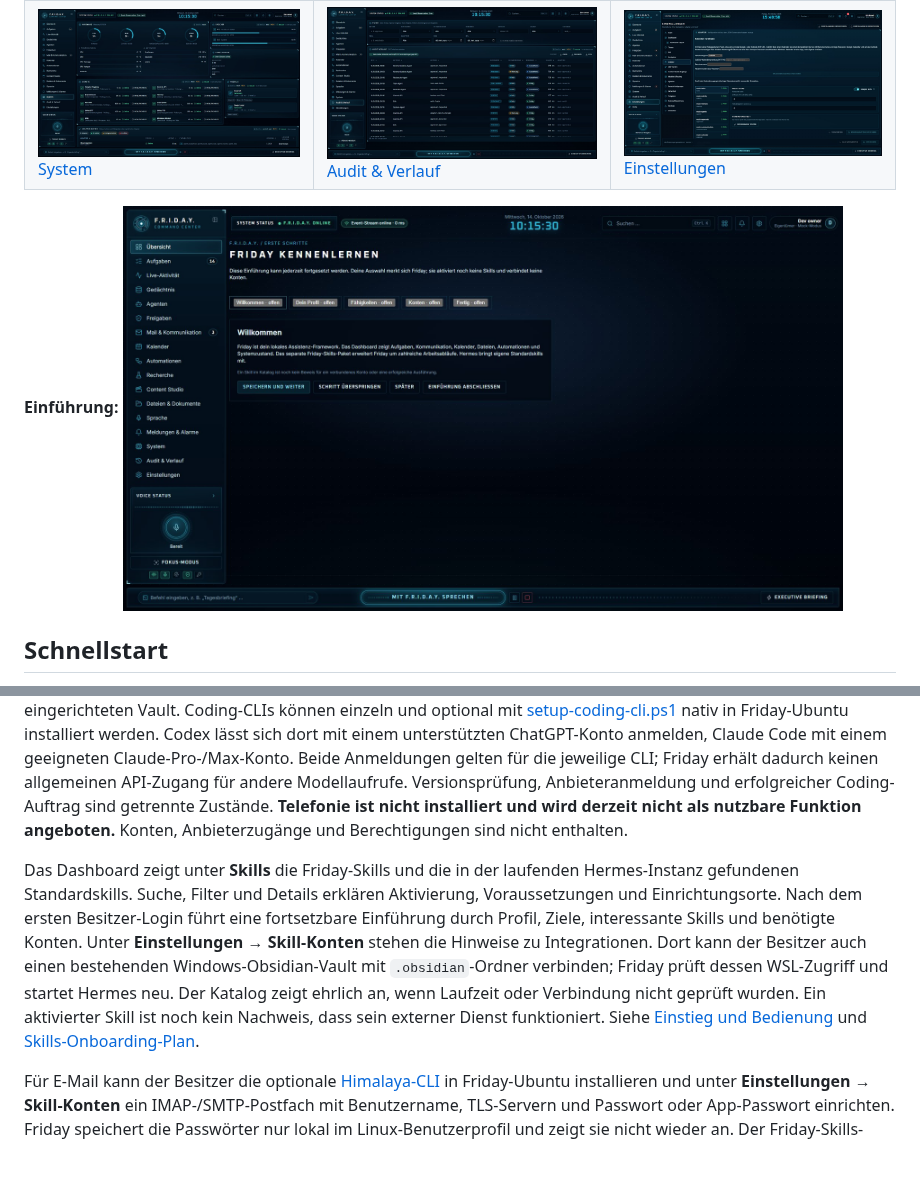
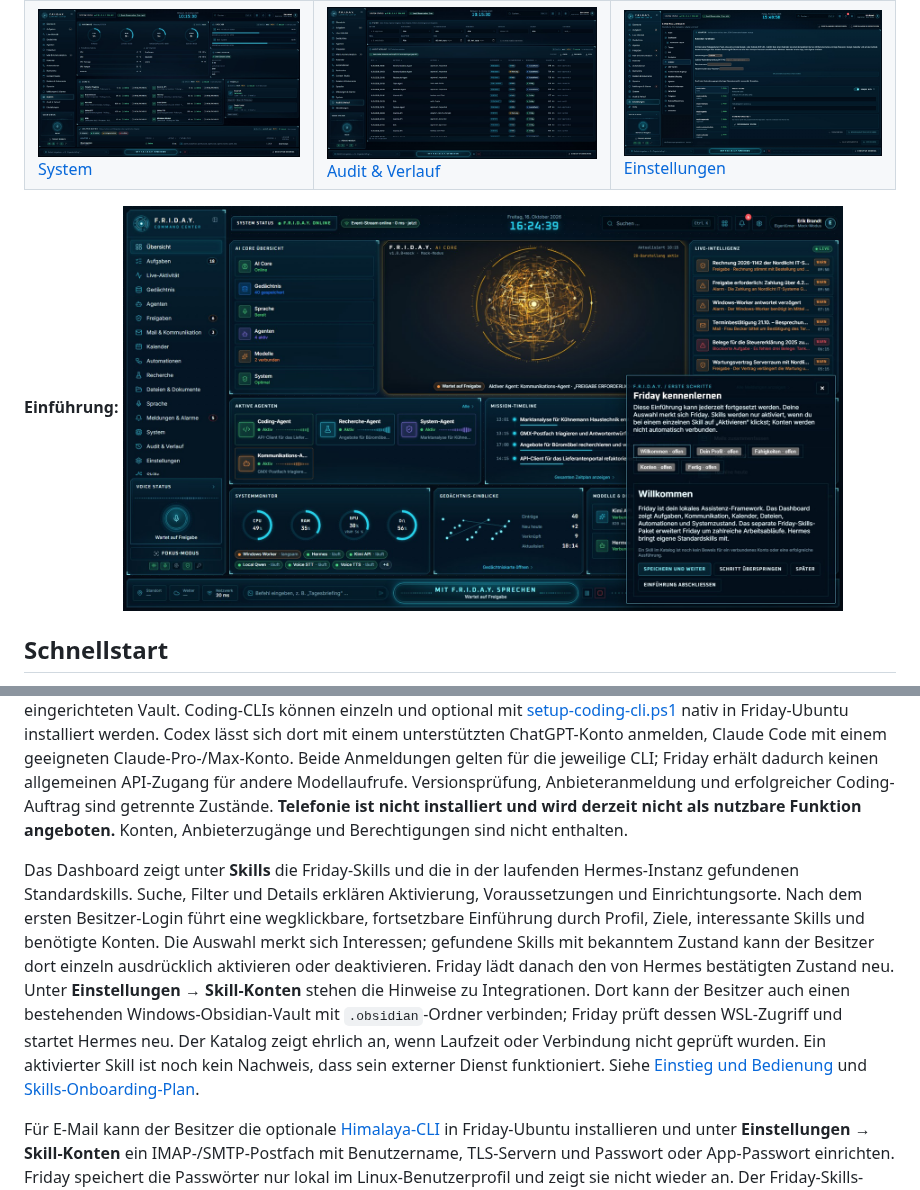
Before and after one commit to rogueki/rogue-friday, a Markdown page: README.md, 2 parts joined by grey strips. Rendered like a GitHub page; pictures changed too: docs/screenshots/einrichtung.jpg; blank space fills up the shorter version.

Commit message:
Enable explicit skill activation during onboarding

```diff
--- a/README.md
+++ b/README.md
@@ -48,7 +48,7 @@ Beide Repositories sind MIT-lizenziert. Hermes bringt zusätzlich eigene integri
 
 PowerPoint, Computer Use, Obsidian, OpenCode, Codex und Claude Code hängen von konkreten lokalen Voraussetzungen ab. Im aktuellen Testprofil waren die Hermes-Skills für PowerPoint, Computer Use, Obsidian und diese Coding-CLIs gelistet; das bedeutet allein noch keine nutzbare Integration: PowerPoint benötigt eine passende Python-Umgebung, Computer Use eine unterstützte grafische Sitzung und Freigaben, Obsidian einen eingerichteten Vault. Coding-CLIs können einzeln und optional mit [setup-coding-cli.ps1](installer/setup-coding-cli.ps1) nativ in Friday-Ubuntu installiert werden. Codex lässt sich dort mit einem unterstützten ChatGPT-Konto anmelden, Claude Code mit einem geeigneten Claude-Pro-/Max-Konto. Beide Anmeldungen gelten für die jeweilige CLI; Friday erhält dadurch keinen allgemeinen API-Zugang für andere Modellaufrufe. Versionsprüfung, Anbieteranmeldung und erfolgreicher Coding-Auftrag sind getrennte Zustände. **Telefonie ist nicht installiert und wird derzeit nicht als nutzbare Funktion angeboten.** Konten, Anbieterzugänge und Berechtigungen sind nicht enthalten.
 
-Das Dashboard zeigt unter **Skills** die Friday-Skills und die in der laufenden Hermes-Instanz gefundenen Standardskills. Suche, Filter und Details erklären Aktivierung, Voraussetzungen und Einrichtungsorte. Nach dem ersten Besitzer-Login führt eine fortsetzbare Einführung durch Profil, Ziele, interessante Skills und benötigte Konten. Unter **Einstellungen → Skill-Konten** stehen die Hinweise zu Integrationen. Dort kann der Besitzer auch einen bestehenden Windows-Obsidian-Vault mit `.obsidian`-Ordner verbinden; Friday prüft dessen WSL-Zugriff und startet Hermes neu. Der Katalog zeigt ehrlich an, wenn Laufzeit oder Verbindung nicht geprüft wurden. Ein aktivierter Skill ist noch kein Nachweis, dass sein externer Dienst funktioniert. Siehe [Einstieg und Bedienung](docs/START_HERE.md) und [Skills-Onboarding-Plan](docs/SKILLS_ONBOARDING_PLAN.md).
+Das Dashboard zeigt unter **Skills** die Friday-Skills und die in der laufenden Hermes-Instanz gefundenen Standardskills. Suche, Filter und Details erklären Aktivierung, Voraussetzungen und Einrichtungsorte. Nach dem ersten Besitzer-Login führt eine wegklickbare, fortsetzbare Einführung durch Profil, Ziele, interessante Skills und benötigte Konten. Die Auswahl merkt sich Interessen; gefundene Skills mit bekanntem Zustand kann der Besitzer dort einzeln ausdrücklich aktivieren oder deaktivieren. Friday lädt danach den von Hermes bestätigten Zustand neu. Unter **Einstellungen → Skill-Konten** stehen die Hinweise zu Integrationen. Dort kann der Besitzer auch einen bestehenden Windows-Obsidian-Vault mit `.obsidian`-Ordner verbinden; Friday prüft dessen WSL-Zugriff und startet Hermes neu. Der Katalog zeigt ehrlich an, wenn Laufzeit oder Verbindung nicht geprüft wurden. Ein aktivierter Skill ist noch kein Nachweis, dass sein externer Dienst funktioniert. Siehe [Einstieg und Bedienung](docs/START_HERE.md) und [Skills-Onboarding-Plan](docs/SKILLS_ONBOARDING_PLAN.md).
 
 Für E-Mail kann der Besitzer die optionale [Himalaya-CLI](installer/setup-himalaya.ps1) in Friday-Ubuntu installieren und unter **Einstellungen → Skill-Konten** ein IMAP-/SMTP-Postfach mit Benutzername, TLS-Servern und Passwort oder App-Passwort einrichten. Friday speichert die Passwörter nur lokal im Linux-Benutzerprofil und zeigt sie nicht wieder an. Der Friday-Skills-Installer passt den gebündelten Hermes-Mail-Skill nur bei geprüfter Himalaya- und Hermes-Version an die v2-Befehle an; eine unbekannte Upstream-Version bleibt unangetastet. In **Kommunikation** kann der Besitzer das Live-Postfach ausdrücklich öffnen, Ordner und Nachrichten lesen und es wieder schließen. Nachrichten werden dabei nicht als gelesen markiert. Dort kann er auch eine reine Textnachricht mit bis zu zehn Empfängern verfassen, die vollständige Vorschau prüfen und den SMTP-Versand ausdrücklich bestätigen. Friday hält jeden Versandauftrag dauerhaft fest und sendet ihn bei einem unklaren SMTP-Ergebnis nicht automatisch erneut; in diesem Fall zuerst beim Anbieter prüfen, ob die Mail angekommen ist. Anhänge und ein echter Versandtest sind noch nicht enthalten. Das unterstützt Anbieter, die diese Anmeldeart zulassen; Microsoft-Postfächer und andere OAuth-pflichtige Konten brauchen einen eigenen OAuth-Connector. Die Einrichtung prüft noch keinen echten Postfachzugriff oder Versand. Die übrige Kommunikationsansicht nutzt weiterhin ihren gesonderten Platzhalteradapter.
 
```
Also changed, not shown: docs/START_HERE.md (+2 -2 lines), 4 other files.
